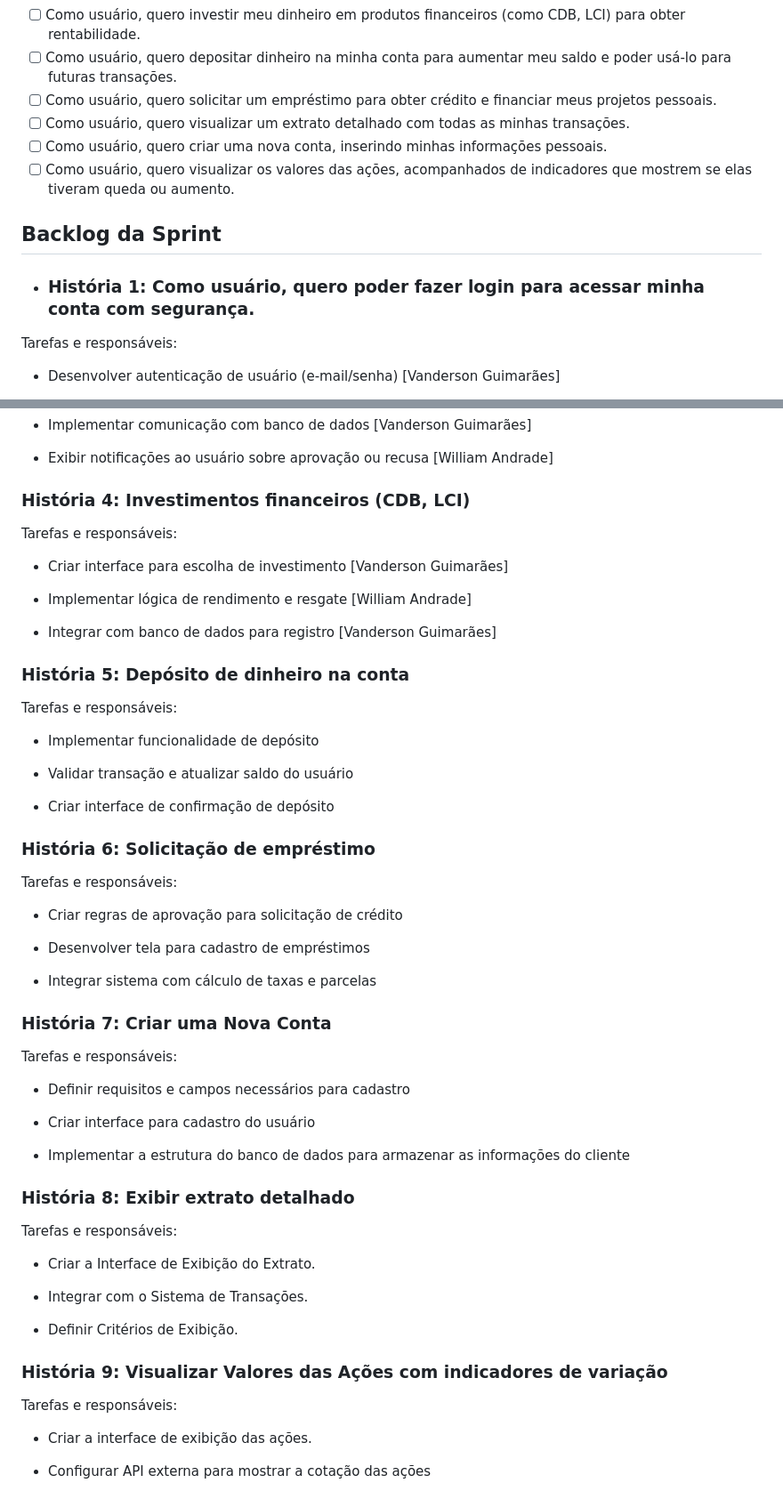
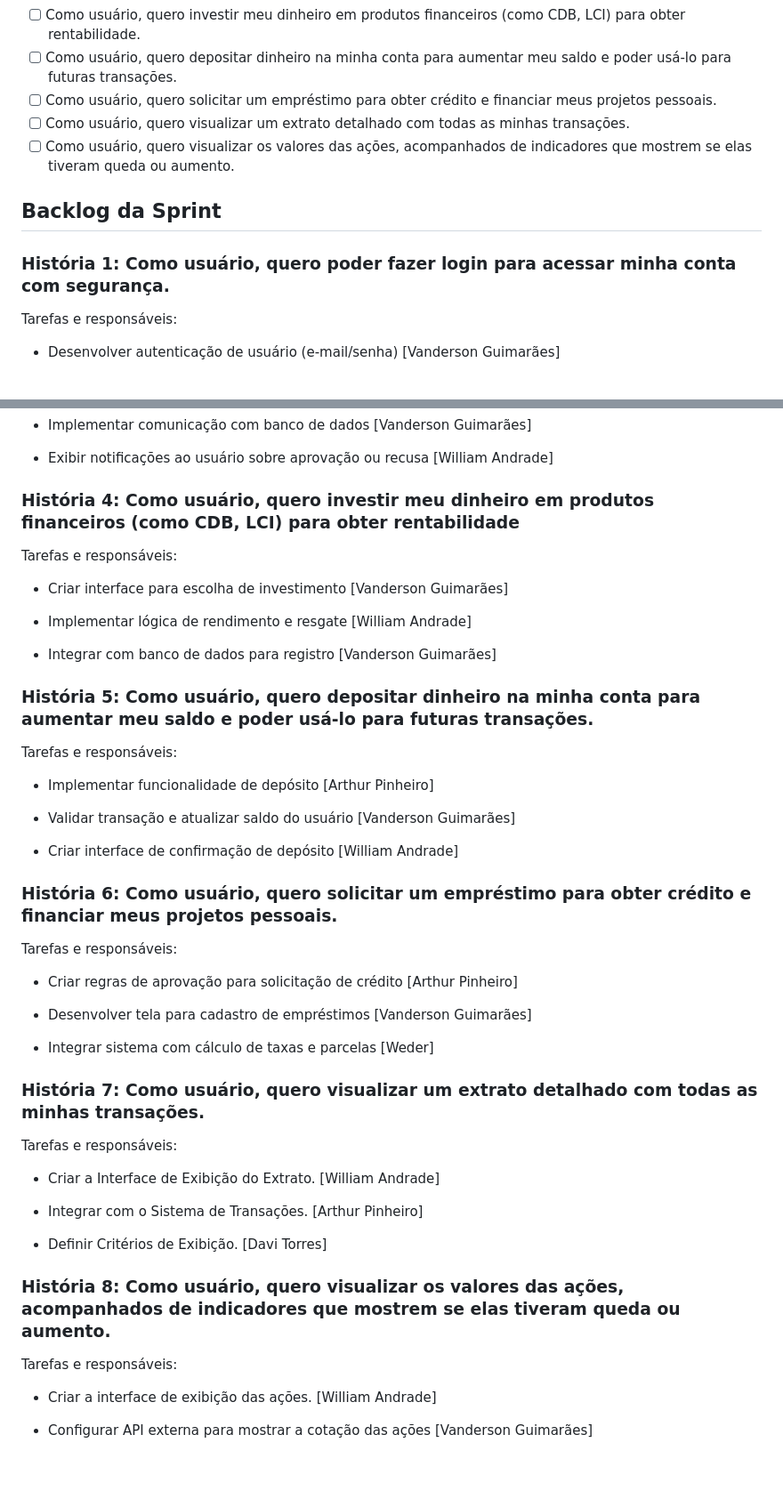
Before and after one commit to Vanderson-Dev/Engenharia-Software-Projeto, a Markdown page: README.md, 2 parts joined by grey strips. Shown at 89% size. Drawn GitHub-style; blank space fills up the shorter version.

```diff
--- a/README.md
+++ b/README.md
@@ -30,12 +30,11 @@ O sistema permitirá que os usuários acessem suas contas por meio de login, vis
 - [ ] Como usuário, quero depositar dinheiro na minha conta para aumentar meu saldo e poder usá-lo para futuras transações.
 - [ ] Como usuário, quero solicitar um empréstimo para obter crédito e financiar meus projetos pessoais.
 - [ ] Como usuário, quero visualizar um extrato detalhado com todas as minhas transações.
-- [ ] Como usuário, quero criar uma nova conta, inserindo minhas informações pessoais.
 - [ ] Como usuário, quero visualizar os valores das ações, acompanhados de indicadores que mostrem se elas tiveram queda ou aumento.
 
 ## Backlog da Sprint
 
-- ### História 1: Como usuário, quero poder fazer login para acessar minha conta com segurança.
+### História 1: Como usuário, quero poder fazer login para acessar minha conta com segurança.
 
 Tarefas e responsáveis:
 
@@ -65,7 +64,7 @@ Tarefas e responsáveis:
 
 - Exibir notificações ao usuário sobre aprovação ou recusa [William Andrade]
 
-### História 4: Investimentos financeiros (CDB, LCI)
+### História 4: Como usuário, quero investir meu dinheiro em produtos financeiros (como CDB, LCI) para obter rentabilidade
 
 Tarefas e responsáveis:
 
@@ -75,50 +74,40 @@ Tarefas e responsáveis:
 
 - Integrar com banco de dados para registro [Vanderson Guimarães]
 
-### História 5: Depósito de dinheiro na conta
+### História 5: Como usuário, quero depositar dinheiro na minha conta para aumentar meu saldo e poder usá-lo para futuras transações.
 
 Tarefas e responsáveis:
 
-- Implementar funcionalidade de depósito
+- Implementar funcionalidade de depósito [Arthur Pinheiro]
 
-- Validar transação e atualizar saldo do usuário
+- Validar transação e atualizar saldo do usuário [Vanderson Guimarães]
 
-- Criar interface de confirmação de depósito
+- Criar interface de confirmação de depósito [William Andrade]
 
-### História 6: Solicitação de empréstimo
+### História 6: Como usuário, quero solicitar um empréstimo para obter crédito e financiar meus projetos pessoais.
 
 Tarefas e responsáveis:
 
-- Criar regras de aprovação para solicitação de crédito
+- Criar regras de aprovação para solicitação de crédito [Arthur Pinheiro]
 
-- Desenvolver tela para cadastro de empréstimos
+- Desenvolver tela para cadastro de empréstimos [Vanderson Guimarães]
 
-- Integrar sistema com cálculo de taxas e parcelas
+- Integrar sistema com cálculo de taxas e parcelas [Weder]
 
-### História 7: Criar uma Nova Conta
+### História 7: Como usuário, quero visualizar um extrato detalhado com todas as minhas transações.
 
 Tarefas e responsáveis:
 
-- Definir requisitos e campos necessários para cadastro
+- Criar a Interface de Exibição do Extrato. [William Andrade]
 
-- Criar interface para cadastro do usuário
+- Integrar com o Sistema de Transações. [Arthur Pinheiro]
 
-- Implementar a estrutura do banco de dados para armazenar as informações do cliente
+- Definir Critérios de Exibição. [Davi Torres]
 
-### História 8: Exibir extrato detalhado
+### História 8: Como usuário, quero visualizar os valores das ações, acompanhados de indicadores que mostrem se elas tiveram queda ou aumento.
 
 Tarefas e responsáveis:
 
-- Criar a Interface de Exibição do Extrato.
+- Criar a interface de exibição das ações. [William Andrade]
 
-- Integrar com o Sistema de Transações.
-
-- Definir Critérios de Exibição.
-
-### História 9: Visualizar Valores das Ações com indicadores de variação
-
-Tarefas e responsáveis:
-
-- Criar a interface de exibição das ações.
-
-- Configurar API externa para mostrar a cotação das ações
+- Configurar API externa para mostrar a cotação das ações [Vanderson Guimarães]
```
